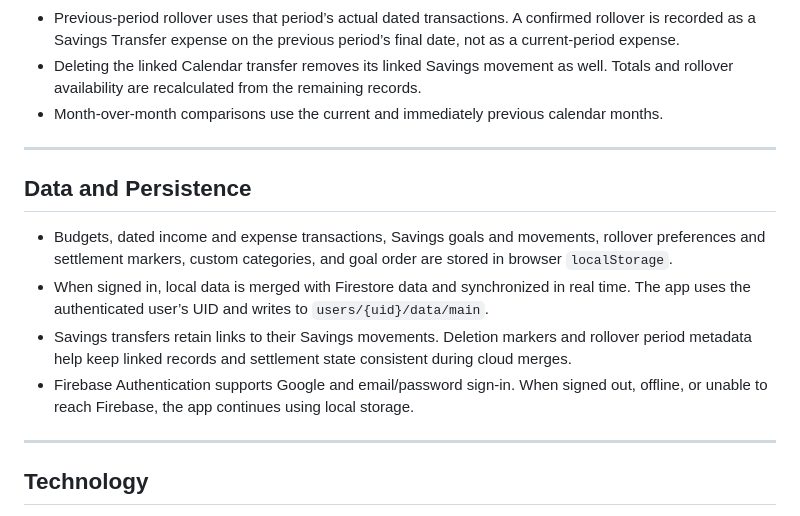
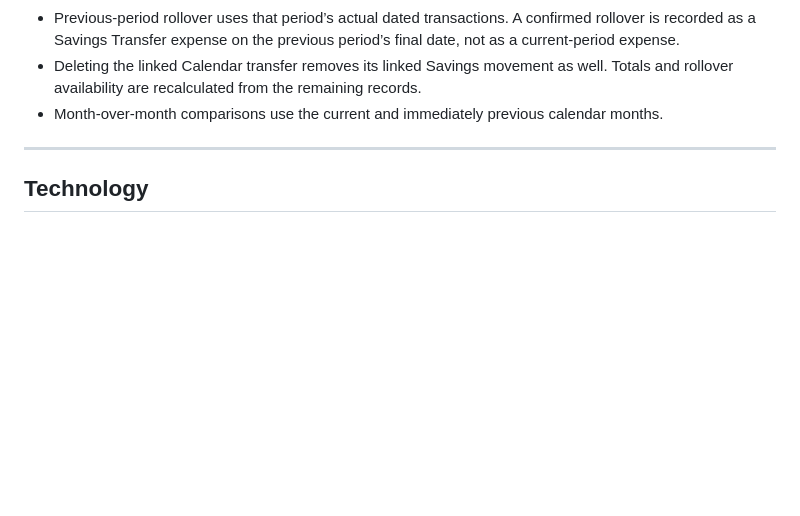
Before and after one commit to zeta0106/weekly-budget, a Markdown page: README.md, the part around the change. Drawn GitHub-style; blank space fills up the shorter version.

```diff
--- a/README.md
+++ b/README.md
@@ -47,14 +47,6 @@ A responsive, multilingual web app for managing weekly and monthly budgets, inco
 
 ---
 
-## Data and Persistence
-
-- Budgets, dated income and expense transactions, Savings goals and movements, rollover preferences and settlement markers, custom categories, and goal order are stored in browser `localStorage`.
-- When signed in, local data is merged with Firestore data and synchronized in real time. The app uses the authenticated user’s UID and writes to `users/{uid}/data/main`.
-- Savings transfers retain links to their Savings movements. Deletion markers and rollover period metadata help keep linked records and settlement state consistent during cloud merges.
-- Firebase Authentication supports Google and email/password sign-in. When signed out, offline, or unable to reach Firebase, the app continues using local storage.
-
----
 
 ## Technology
 
```
